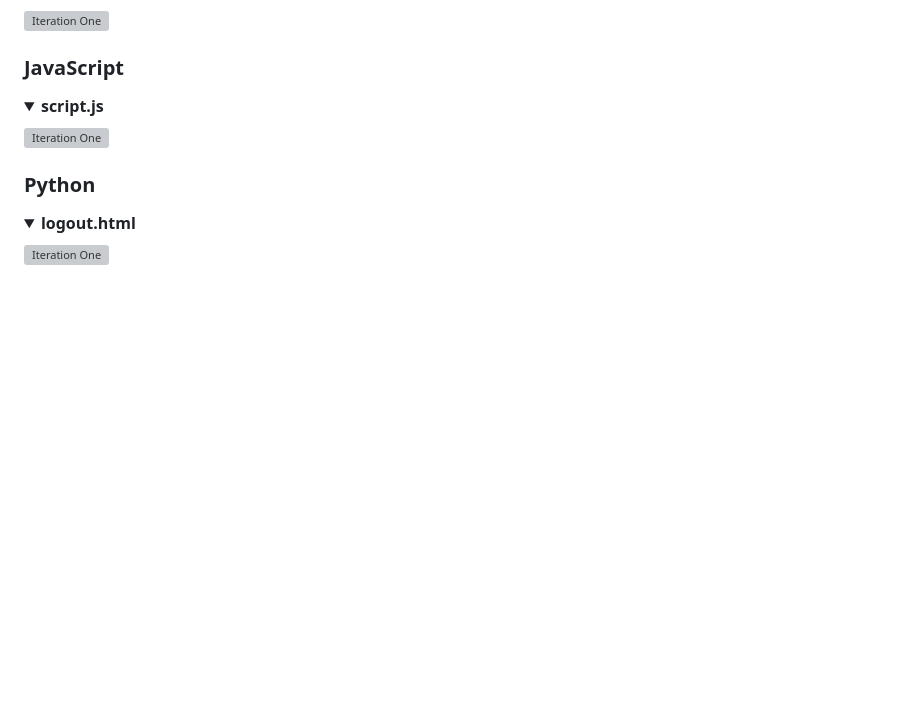
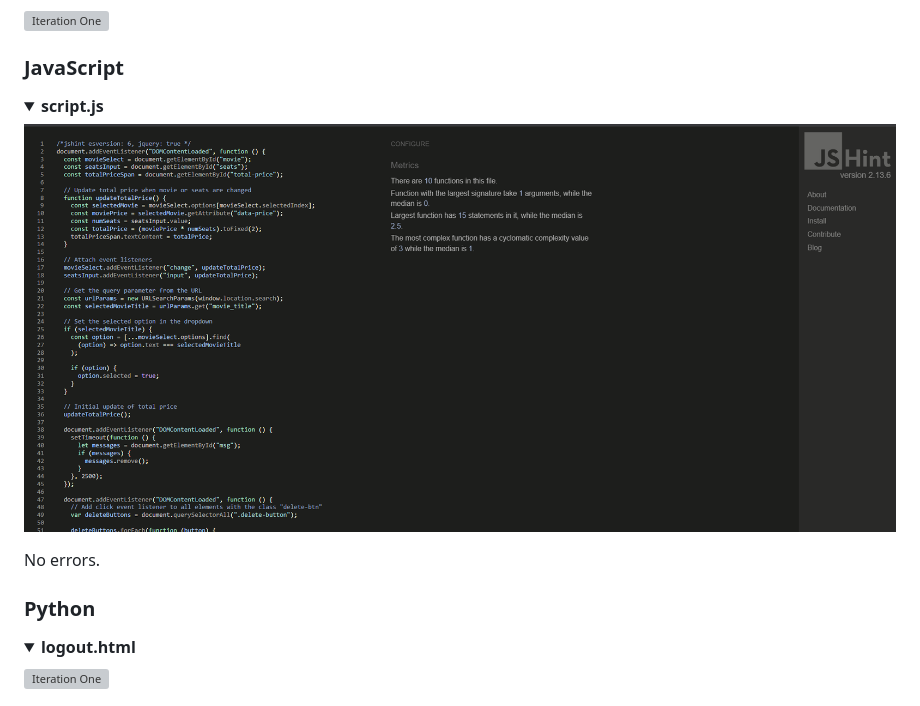
Before and after one commit to nataliiasolomchak21/moviegeek-booking, a Markdown page: TESTING.md, the part around the change. GitHub-like rendering; pictures changed too: documentation/testing_files/script-js-file-validation.png; folded sections open; blank space fills up the shorter version; grey boxes are pictures that could not be loaded.

```diff
--- a/TESTING.md
+++ b/TESTING.md
@@ -98,8 +98,10 @@ Back to [README](README.md)
 
 <details><summary><b>script.js</b></summary>
 
-![Iteration One](documentation/readme_files/iteration-one.png)
+![JS](documentation/testing_files/script-js-file-validation.png)
 </details>
+
+No errors.
 
 ### Python
 
```
Also changed, not shown: 10 other files.
